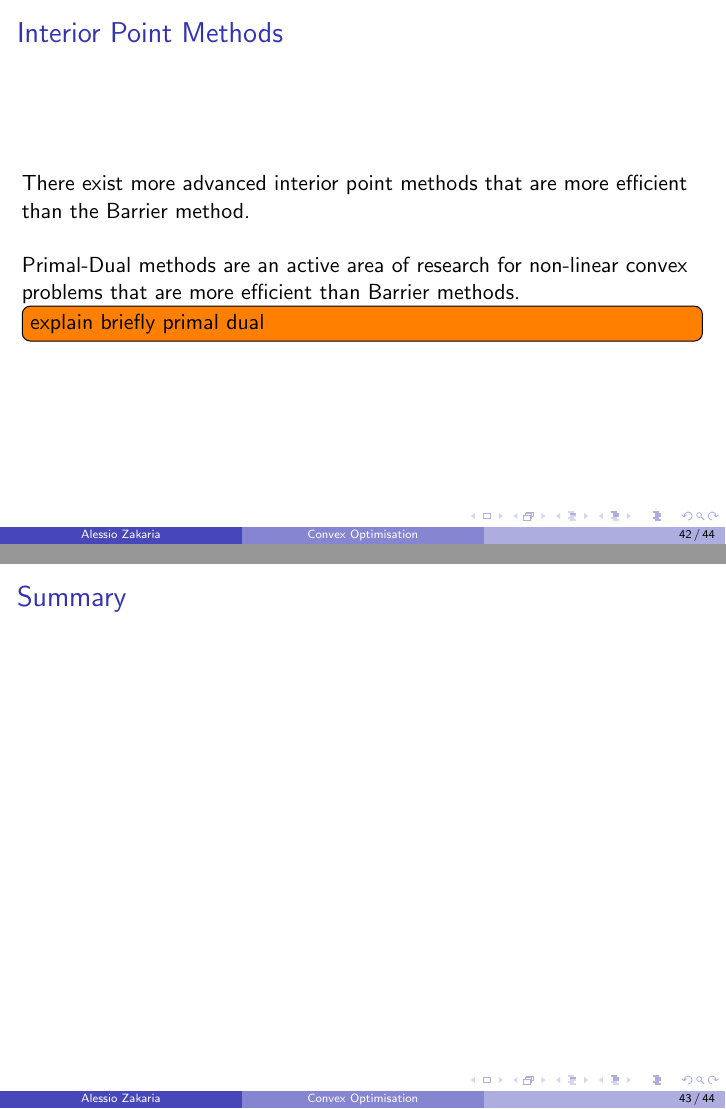
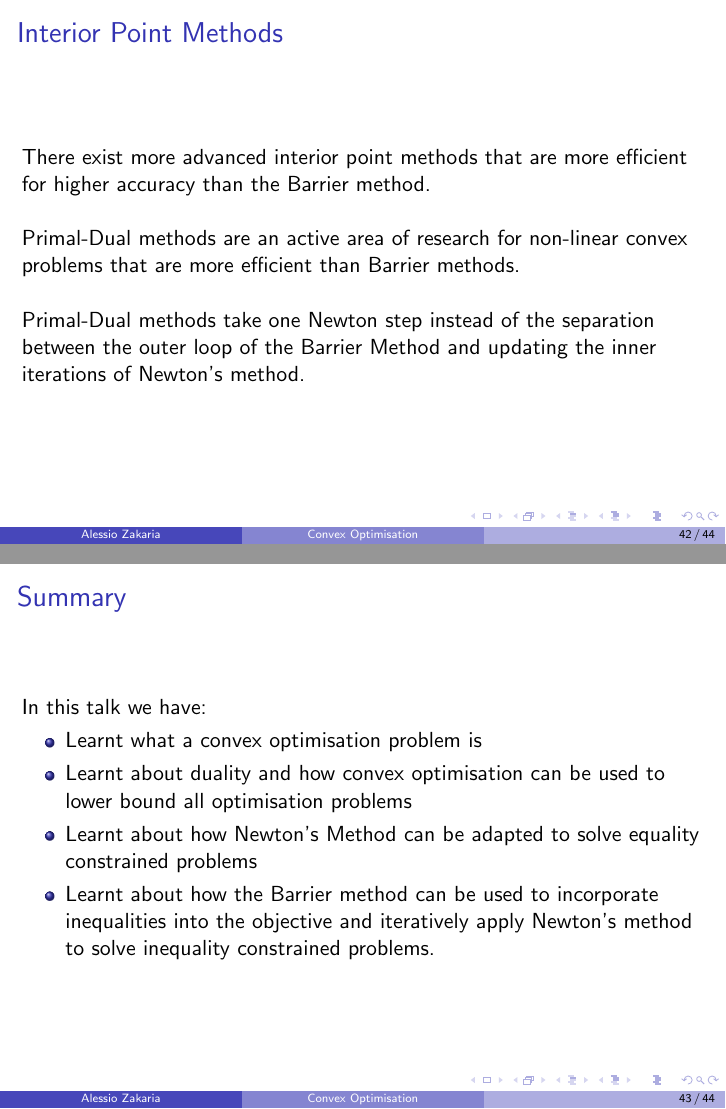
Before and after one commit to alessio-b-zak/bootcamp, LaTeX slides (presentation.tex): pages 42 and 43 of 44, joined at a grey line. Compiled offline with pdfLaTeX.

Commit message:
feat: polish

```diff
--- a/presentation.tex
+++ b/presentation.tex
@@ -687,15 +705,29 @@ where
 \begin{frame}
     \frametitle{Interior Point Methods}
     There exist more advanced interior point methods that are more efficient
-    than the Barrier method.
+    for higher accuracy than the Barrier method.
     \\~\\
     Primal-Dual methods are an active area of research for non-linear convex
     problems that are more efficient than Barrier methods.
-    \todo{explain briefly primal dual}
+    \\~\\
+    Primal-Dual methods take one Newton step instead of the separation between
+    the outer loop of the Barrier Method and updating the inner iterations of
+    Newton's method.
 \end{frame}
 
 \begin{frame}
     \frametitle{Summary}
+    In this talk we have:
+    \begin{itemize}
+        \item Learnt what a convex optimisation problem is
+        \item Learnt about duality and how convex optimisation can be used to lower bound all
+            optimisation problems
+        \item Learnt about how Newton's Method can be adapted to solve equality
+            constrained problems
+        \item Learnt about how the Barrier method can be used to incorporate
+            inequalities into the objective and iteratively apply Newton's
+            method to solve inequality constrained problems.
+    \end{itemize}
 \end{frame}
 
 \begin{frame}
```
Also changed, not shown: barrier_function.PNG (added), graphics/central_path.png (added), graphics/function.png (added), graphics/polygon.png (added), graphics/tangent.png (added), presentation.pdf, presentation.tex (28 more changed lines).
